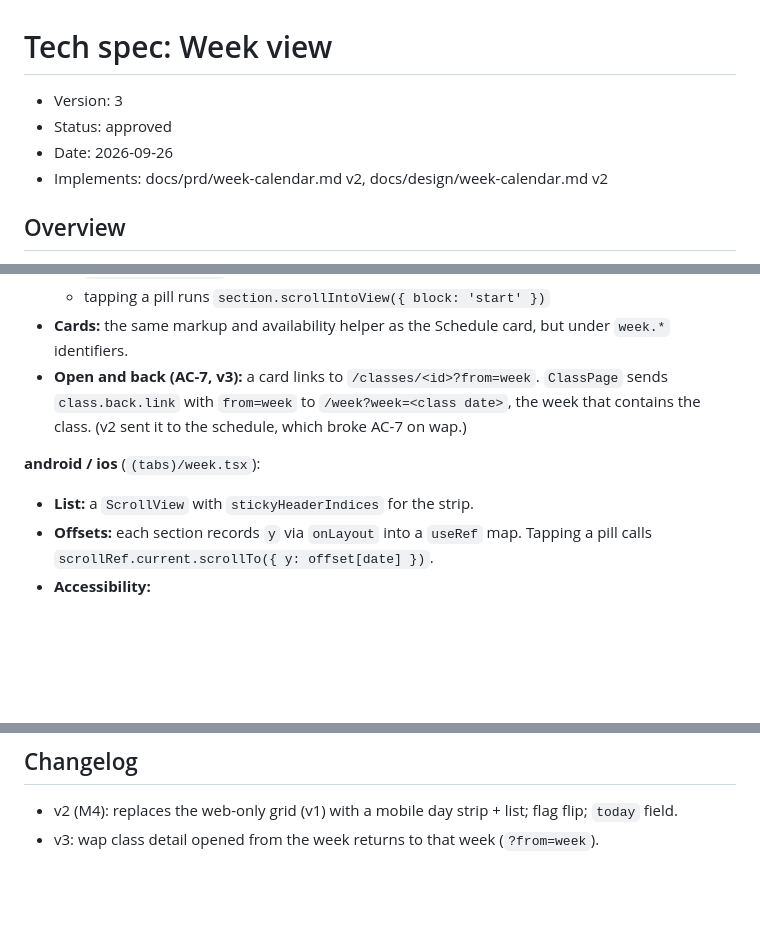
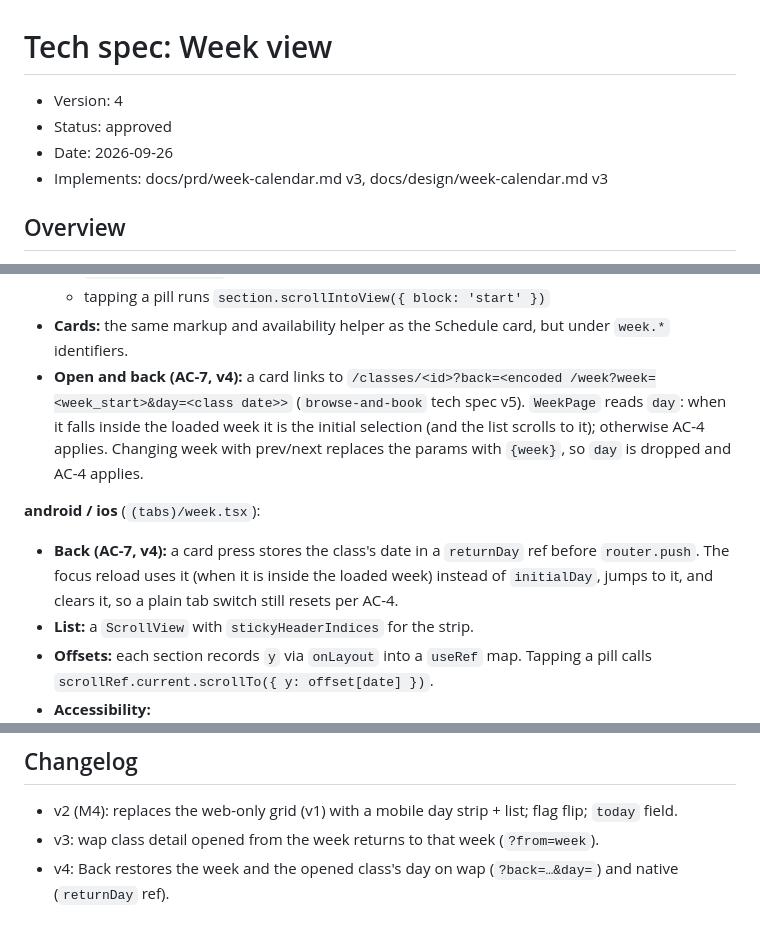
Before and after one commit to alapisco/book-it, a Markdown page: docs/tech/week-calendar.md, 3 parts joined by grey strips. Drawn GitHub-style; blank space fills up the shorter version.

```diff
--- a/docs/tech/week-calendar.md
+++ b/docs/tech/week-calendar.md
@@ -1,9 +1,9 @@
 # Tech spec: Week view
 
-- Version: 3
+- Version: 4
 - Status: approved
 - Date: 2026-09-26
-- Implements: docs/prd/week-calendar.md v2, docs/design/week-calendar.md v2
+- Implements: docs/prd/week-calendar.md v3, docs/design/week-calendar.md v3
 
 ## Overview
 
@@ -58,12 +58,18 @@ All dates are studio local (ADR 0007).
   - tapping a pill runs `section.scrollIntoView({ block: 'start' })`
 - **Cards:** the same markup and availability helper as the Schedule card,
   but under `week.*` identifiers.
-- **Open and back (AC-7, v3):** a card links to
-  `/classes/<id>?from=week`. `ClassPage` sends `class.back.link` with
-  `from=week` to `/week?week=<class date>`, the week that contains the
-  class. (v2 sent it to the schedule, which broke AC-7 on wap.)
+- **Open and back (AC-7, v4):** a card links to
+  `/classes/<id>?back=<encoded /week?week=<week_start>&day=<class date>>`
+  (`browse-and-book` tech spec v5). `WeekPage` reads `day`: when it falls
+  inside the loaded week it is the initial selection (and the list scrolls
+  to it); otherwise AC-4 applies. Changing week with prev/next replaces
+  the params with `{week}`, so `day` is dropped and AC-4 applies.
 
 **android / ios** (`(tabs)/week.tsx`):
+- **Back (AC-7, v4):** a card press stores the class's date in a
+  `returnDay` ref before `router.push`. The focus reload uses it (when it
+  is inside the loaded week) instead of `initialDay`, jumps to it, and
+  clears it, so a plain tab switch still resets per AC-4.
 - **List:** a `ScrollView` with `stickyHeaderIndices` for the strip.
 - **Offsets:** each section records `y` via `onLayout` into a `useRef`
   map. Tapping a pill calls `scrollRef.current.scrollTo({ y: offset[date] })`.
@@ -109,3 +115,4 @@ None.
 
 - v2 (M4): replaces the web-only grid (v1) with a mobile day strip + list; flag flip; `today` field.
 - v3: wap class detail opened from the week returns to that week (`?from=week`).
+- v4: Back restores the week and the opened class's day on wap (`?back=…&day=`) and native (`returnDay` ref).
```
Also changed, not shown: docs/tech/browse-and-book.md (+21 -2 lines), docs/tech/my-bookings-and-cancel.md (+8 -8 lines).
